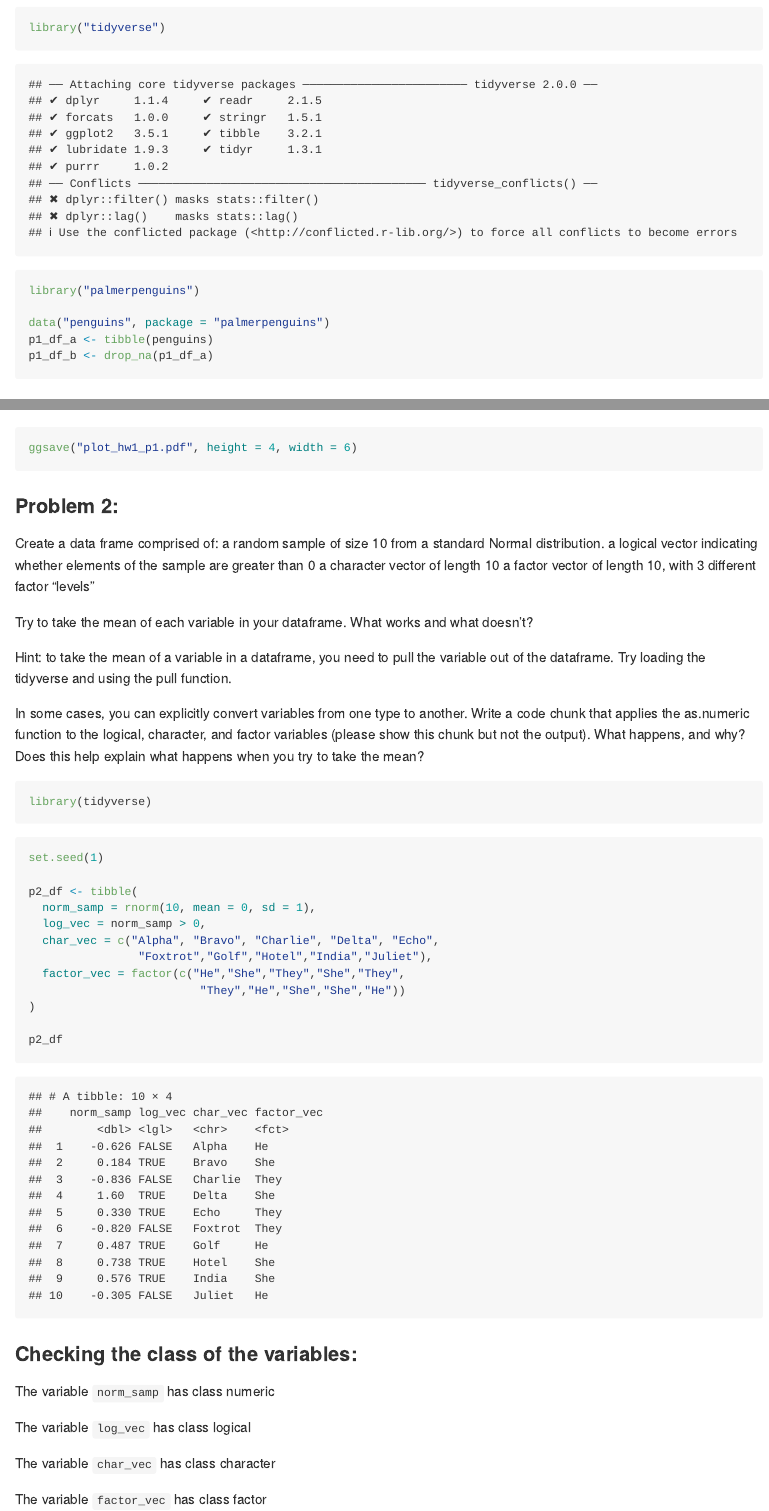
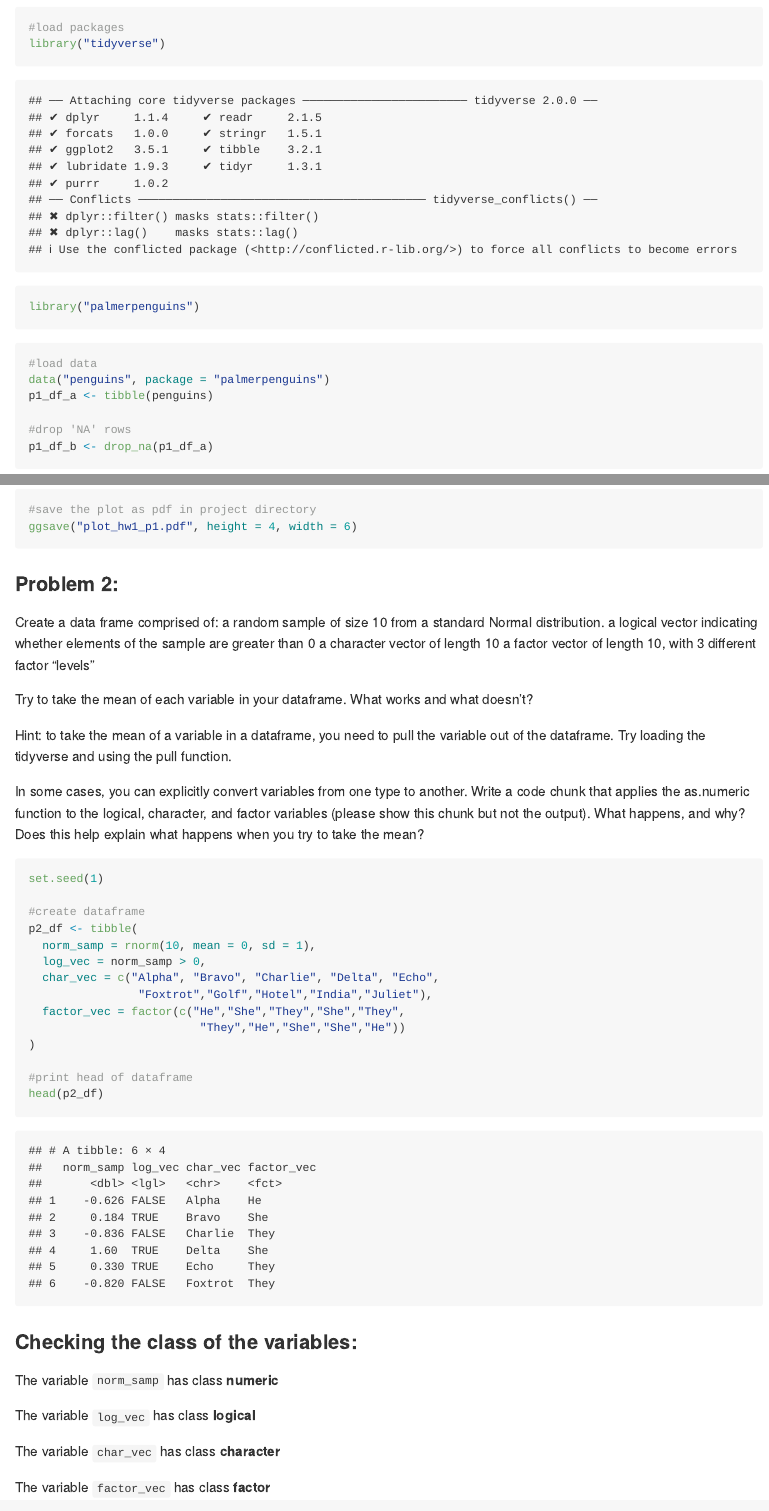
Before and after one commit to lk2776/p8105_hw1_lk2776, an R Markdown document (hw1_github.Rmd): the page in a window 1100 px wide, from 340 px down, and a second part further down, joined at a grey line. The pictures show the output file hw1_github.md that the author committed with the source, drawn offline in the style of GitHub.

Commit message:
commit - comments to code

````diff
--- a/hw1_github.Rmd
+++ b/hw1_github.Rmd
@@ -14,13 +14,18 @@ Make a scatterplot of flipper_length_mm (y) vs bill_length_mm (x); color points
 aes in your ggplot code should help).
 Export your first scatterplot to your project directory using ggsave.
 
-
-```{r}
+```{r setup}
+#load packages
 library("tidyverse")
 library("palmerpenguins")
+```
 
+```{r read data}
+#load data
 data("penguins", package = "palmerpenguins")
 p1_df_a <- tibble(penguins)
+
+#drop 'NA' rows
 p1_df_b <- drop_na(p1_df_a)
 ```
 
@@ -53,4 +59,5 @@ Mean of body mass in g is: **`r round(mean(pull(p1_df_b, body_mass_g)), digits=2
 ggplot(p1_df_b, aes(x = bill_length_mm, y = flipper_length_mm, color=species)) + geom_point()
+#save the plot as pdf in project directory
 ggsave("plot_hw1_p1.pdf", height = 4, width = 6)
 
 ```
@@ -69,13 +76,11 @@ pull function.
 
 In some cases, you can explicitly convert variables from one type to another. Write a code chunk that applies the as.numeric function to the logical, character, and factor variables (please show this chunk but not the output). What happens, and why? Does this help explain what happens when you try to take the mean?
 
-```{r setup, eval='FALSE'}
-library(tidyverse)
-```
 
 ```{r problem2 create df}
 set.seed(1)
 
+#create dataframe
 p2_df <- tibble(
   norm_samp = rnorm(10, mean = 0, sd = 1),
   log_vec = norm_samp > 0,
@@ -85,18 +90,19 @@ p2_df <- tibble(
                          "They","He","She","She","He"))
 )
 
-p2_df
+#print head of dataframe
+head(p2_df)
 
 ```
 ### Checking the class of the variables:
 
-The variable `norm_samp` has class `r class(pull(p2_df, norm_samp))`
+The variable `norm_samp` has class **`r class(pull(p2_df, norm_samp))`**
 
-The variable `log_vec` has class `r class(pull(p2_df, log_vec))`
+The variable `log_vec` has class **`r class(pull(p2_df, log_vec))`**
 
-The variable `char_vec` has class `r class(pull(p2_df, char_vec))`
+The variable `char_vec` has class **`r class(pull(p2_df, char_vec))`**
 
-The variable `factor_vec` has class `r class(pull(p2_df, factor_vec))`
+The variable `factor_vec` has class **`r class(pull(p2_df, factor_vec))`**
 
 ### Find the mean of the variables:
 
````
Also changed, not shown: hw1_github.md, plot_hw1_p1.pdf, hw1_github.Rmd (10 more changed lines).
